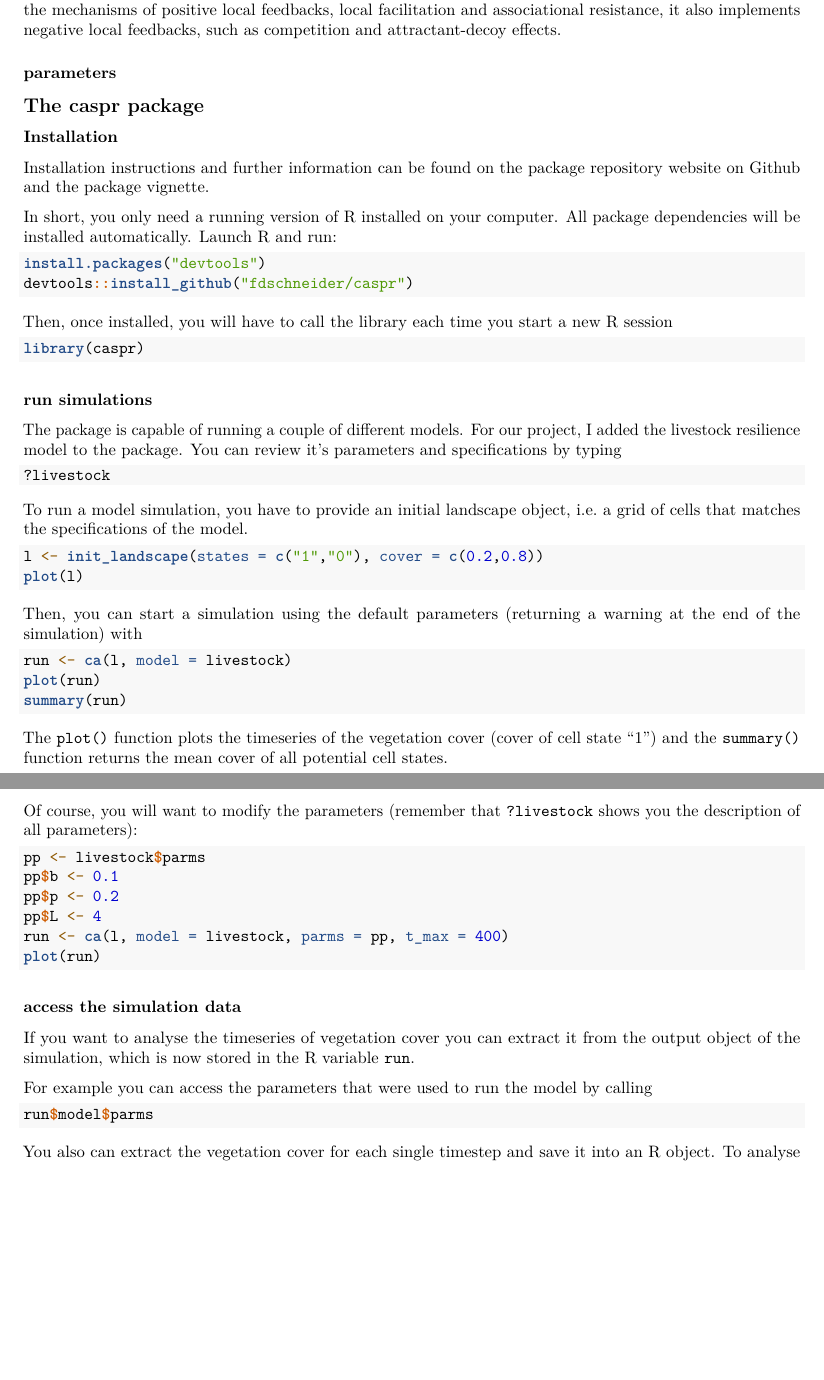
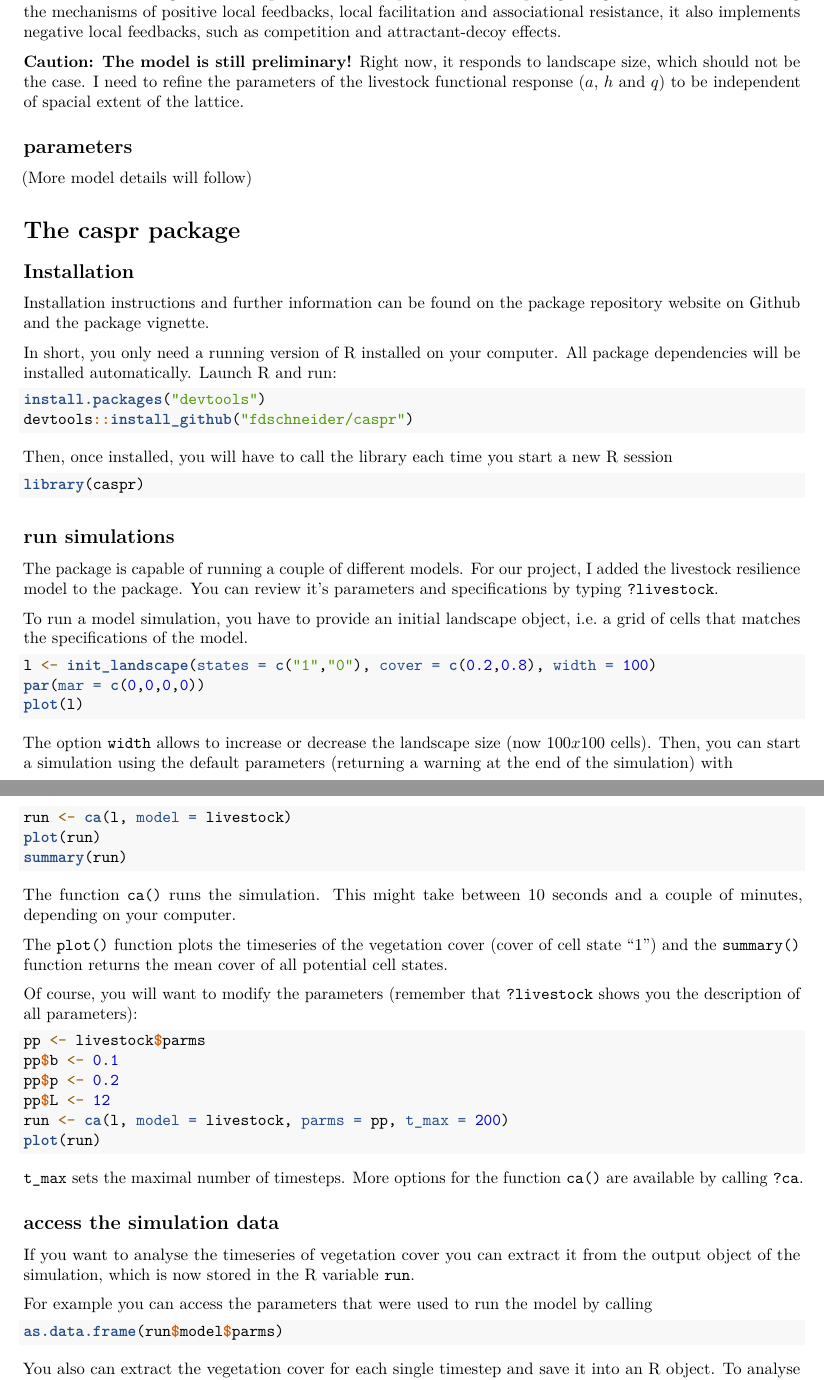
Before and after one commit to cascade-wp6/socialecological, an R Markdown document (documentation/manual_simulations.Rmd): two parts of pages 1 and 2 of 2, joined at a grey line, cut so that both start at the same text, the shorter picture padded with empty space. Rendered offline with R 4.5, knitr and Pandoc, then LaTeX, with nearby package versions; the code chunks are not run, so their results and figures are left out; drawn as R Markdown's standard PDF in place of the format the file asks for.

Commit message:
update manual

````diff
--- a/documentation/manual_simulations.Rmd
+++ b/documentation/manual_simulations.Rmd
@@ -2,4 +2,5 @@
 title: "Simulations of livestock resilience model with caspr"
 author: "Florian D. Schneider"
 date: "October 1st, 2015"
-output: rmarkdown::tufte_handout
+output:
+  rmarkdown::tufte_handout:
@@ -10,14 +13,17 @@ output: rmarkdown::tufte_handout
 
 The model was designed as a simplification of our previously developed grazing model. Besides reflecting the mechanisms of positive local feedbacks, local facilitation and associational resistance, it also implements negative local feedbacks, such as competition and attractant-decoy effects.
 
-### parameters
+**Caution: The model is still preliminary!** Right now, it responds to landscape size, which should not be the case. I need to refine the parameters of the livestock functional response ($a$, $h$ and $q$) to be independent of spacial extent of the lattice.
+
+## parameters
+
+(More model details will follow)
 
 
 
-## The caspr package
+# The caspr package
 
-
-### Installation
+## Installation
 
 Installation instructions and further information can be found on the package [repository website on Github](https://github.com/fdschneider/caspr) and the [package vignette](https://github.com/fdschneider/caspr/blob/master/vignettes/caspr.Rmd).
 
@@ -34,21 +40,19 @@ Then, once installed, you will have to call the library each time you start a ne
 library(caspr)
 ```
 
-### run simulations
+## run simulations
 
-The package is capable of running a couple of different models. For our project, I added the livestock resilience model to the package. You can review it's parameters and specifications by typing
-
-```{r, eval = FALSE}
-?livestock
-```
+The package is capable of running a couple of different models. For our project, I added the livestock resilience model to the package. You can review it's parameters and specifications by typing `?livestock`.
 
 To run a model simulation, you have to provide an initial landscape object, i.e. a grid of cells that matches the specifications of the model.
 
-```{r}
-l <- init_landscape(states = c("1","0"), cover = c(0.2,0.8))
+```{r, fig.width = 2, fig.height = 2, fig.marging = TRUE}
+l <- init_landscape(states = c("1","0"), cover = c(0.2,0.8), width = 100)
+par(mar = c(0,0,0,0))
 plot(l)
 ```
 
+The option `width` allows to increase or decrease the landscape size (now $100 x 100$ cells).
 Then, you can start a simulation using the default parameters (returning a warning at the end of the simulation) with
 
 ```{r}
@@ -56,6 +60,8 @@ run <- ca(l, model = livestock)
 plot(run)
 summary(run)
 ```
+
+The function `ca()` runs the simulation. This might take between 10 seconds and a couple of minutes, depending on your computer.
 
 The `plot()` function plots the timeseries of the vegetation cover (cover of cell state "1") and the `summary()` function returns the mean cover of all potential cell states.
 
@@ -65,19 +71,21 @@ Of course, you will want to modify the parameters (remember that `?livestock ` s
 pp <- livestock$parms
 pp$b <- 0.1
 pp$p <- 0.2
-pp$L <- 4
-run <- ca(l, model = livestock, parms = pp, t_max = 400)
+pp$L <- 12
+run <- ca(l, model = livestock, parms = pp, t_max = 200)
 plot(run)
 ```
 
-### access the simulation data
+`t_max` sets the maximal number of timesteps. More options for the function `ca()` are available by calling `?ca`.
+
+## access the simulation data
 
 If you want to analyse the timeseries of vegetation cover you can extract it from the output object of the simulation, which is now stored in the R variable `run`.
 
 For example you can access the parameters that were used to run the model by calling
 
 ```{r}
-run$model$parms
+as.data.frame(run$model$parms)
 ```
 
 
````
Also changed, not shown: documentation/manual_simulations.Rmd (6 more changed lines).
